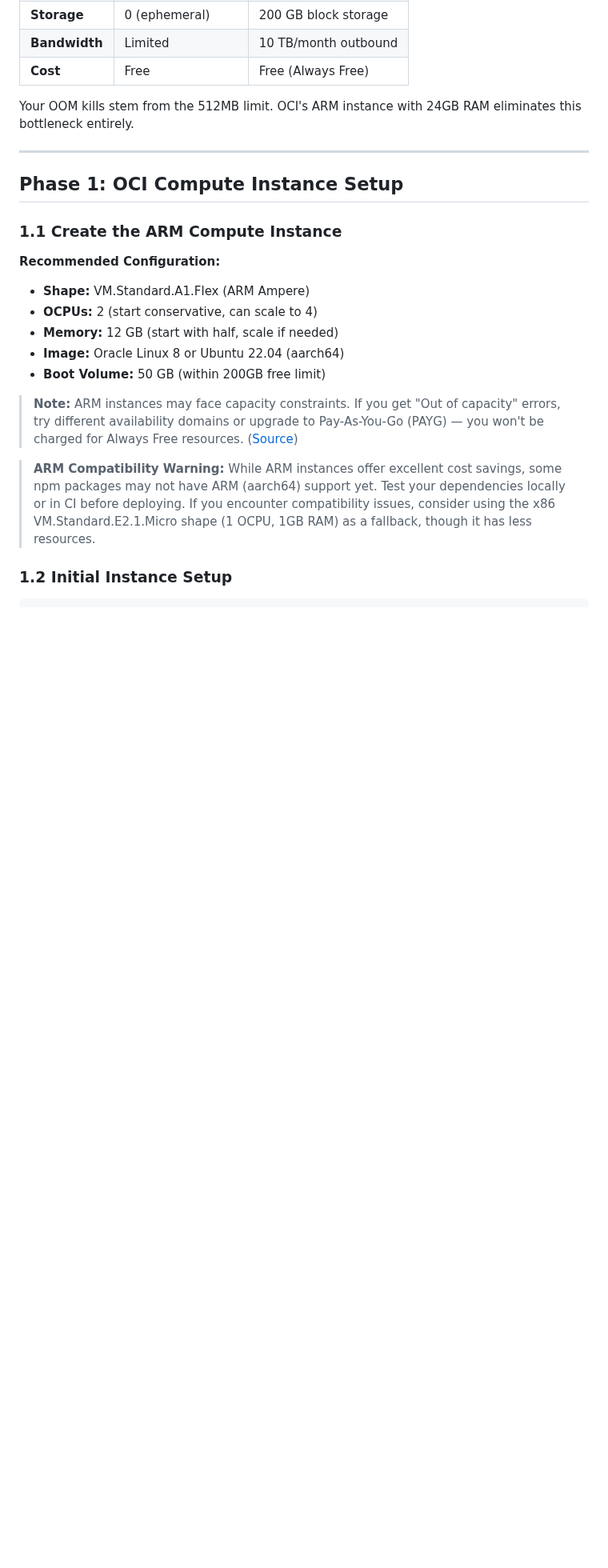
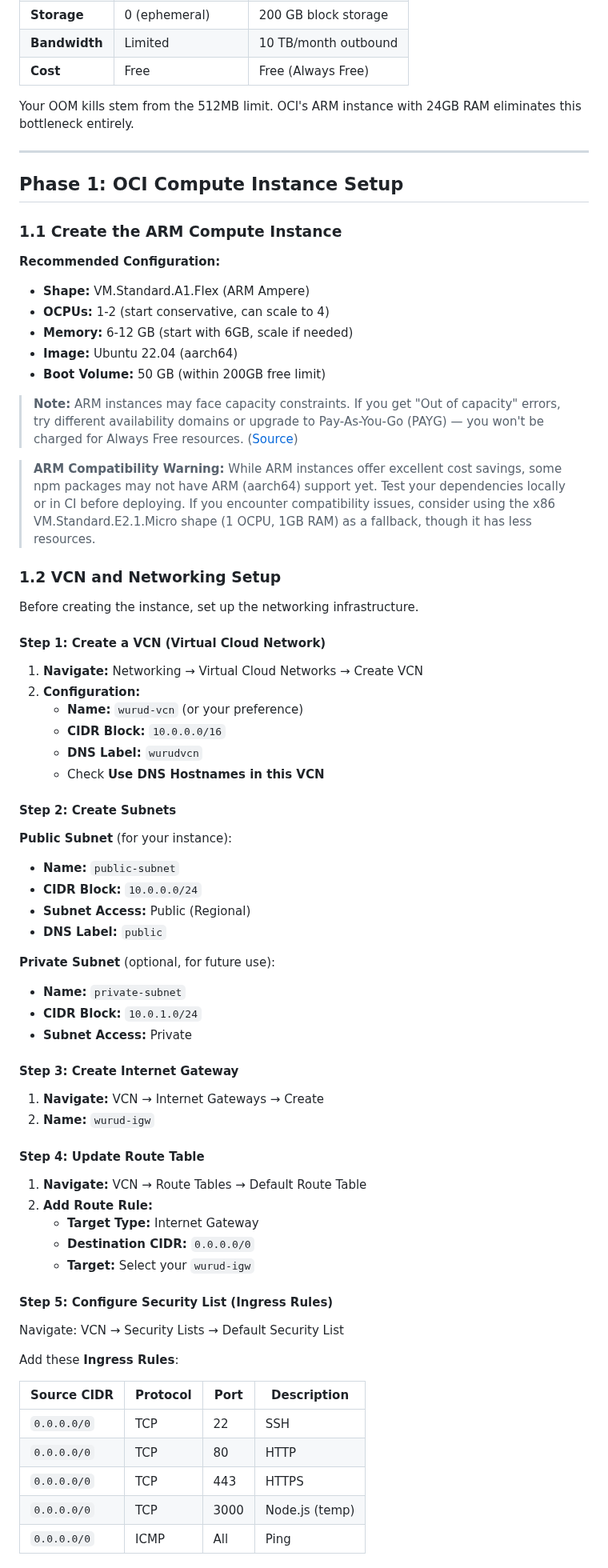
Before and after one commit to Mohamed-AH/wurud, a Markdown page: docs/migration-plan-render-to-oci.md, the part around one of its changes. Shown at 80% size. Drawn GitHub-style; blank space fills up the shorter version.

```diff
--- a/docs/migration-plan-render-to-oci.md
+++ b/docs/migration-plan-render-to-oci.md
@@ -20,13 +20,65 @@ Your OOM kills stem from the 512MB limit. OCI's ARM instance with 24GB RAM elimi
 
 **Recommended Configuration:**
 - **Shape:** VM.Standard.A1.Flex (ARM Ampere)
-- **OCPUs:** 2 (start conservative, can scale to 4)
-- **Memory:** 12 GB (start with half, scale if needed)
-- **Image:** Oracle Linux 8 or Ubuntu 22.04 (aarch64)
+- **OCPUs:** 1-2 (start conservative, can scale to 4)
+- **Memory:** 6-12 GB (start with 6GB, scale if needed)
+- **Image:** Ubuntu 22.04 (aarch64)
 - **Boot Volume:** 50 GB (within 200GB free limit)
 
 > **Note:** ARM instances may face capacity constraints. If you get "Out of capacity" errors, try different availability domains or upgrade to Pay-As-You-Go (PAYG) — you won't be charged for Always Free resources. ([Source](https://medium.com/@me69oshan/get-always-free-vm-instance-in-oracle-cloud-and-solve-out-of-host-capacity-issue-the-easy-way-88babae4eae5))
 
 > **ARM Compatibility Warning:** While ARM instances offer excellent cost savings, some npm packages may not have ARM (aarch64) support yet. Test your dependencies locally or in CI before deploying. If you encounter compatibility issues, consider using the x86 VM.Standard.E2.1.Micro shape (1 OCPU, 1GB RAM) as a fallback, though it has less resources.
 
-### 1.2 Initial Instance Setup
+### 1.2 VCN and Networking Setup
+
+Before creating the instance, set up the networking infrastructure.
+
+#### Step 1: Create a VCN (Virtual Cloud Network)
+
+1. **Navigate:** Networking → Virtual Cloud Networks → Create VCN
+2. **Configuration:**
+   - **Name:** `wurud-vcn` (or your preference)
+   - **CIDR Block:** `10.0.0.0/16`
+   - **DNS Label:** `wurudvcn`
+   - Check **Use DNS Hostnames in this VCN**
+
+#### Step 2: Create Subnets
+
+**Public Subnet** (for your instance):
+- **Name:** `public-subnet`
+- **CIDR Block:** `10.0.0.0/24`
+- **Subnet Access:** Public (Regional)
+- **DNS Label:** `public`
+
+**Private Subnet** (optional, for future use):
+- **Name:** `private-subnet`
+- **CIDR Block:** `10.0.1.0/24`
+- **Subnet Access:** Private
+
+#### Step 3: Create Internet Gateway
+
+1. **Navigate:** VCN → Internet Gateways → Create
+2. **Name:** `wurud-igw`
+
+#### Step 4: Update Route Table
+
+1. **Navigate:** VCN → Route Tables → Default Route Table
+2. **Add Route Rule:**
+   - **Target Type:** Internet Gateway
+   - **Destination CIDR:** `0.0.0.0/0`
+   - **Target:** Select your `wurud-igw`
+
+#### Step 5: Configure Security List (Ingress Rules)
+
+Navigate: VCN → Security Lists → Default Security List
+
+Add these **Ingress Rules**:
+
+| Source CIDR | Protocol | Port | Description |
+|-------------|----------|------|-------------|
+| `0.0.0.0/0` | TCP | 22 | SSH |
+| `0.0.0.0/0` | TCP | 80 | HTTP |
+| `0.0.0.0/0` | TCP | 443 | HTTPS |
+| `0.0.0.0/0` | TCP | 3000 | Node.js (temp) |
+| `0.0.0.0/0` | ICMP | All | Ping |
+
```
Also changed, not shown: other parts of docs/migration-plan-render-to-oci.md (+70 -13 lines), claude.md (+31 -4 lines).
